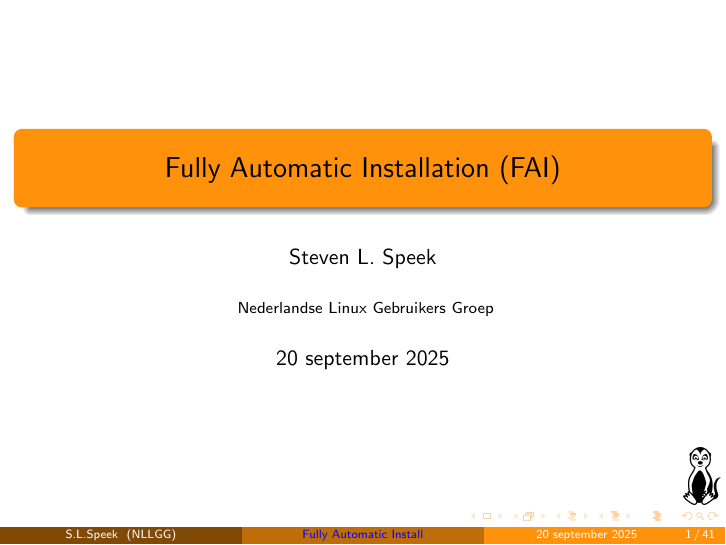
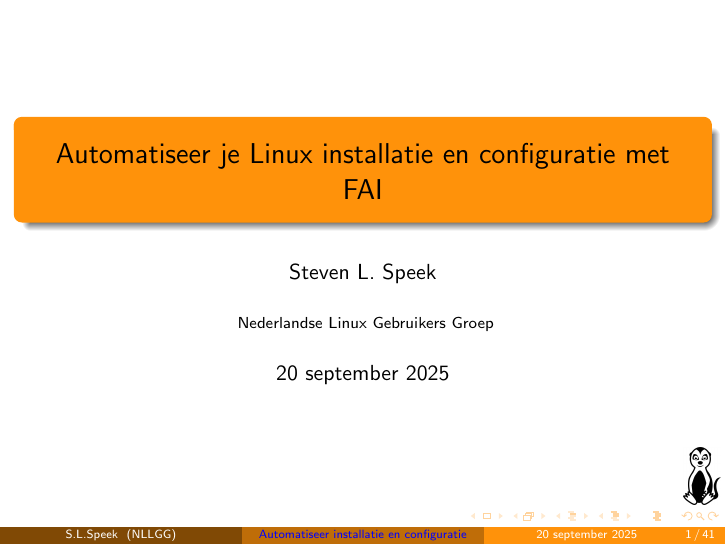
Before and after one commit to slspeek/presentatie-fai, LaTeX slides (presentatie-fai.tex): page 1 of 76. Compiled offline with pdfLaTeX.

Commit message:
Titel aangepast

```diff
--- a/presentatie-fai.tex
+++ b/presentatie-fai.tex
@@ -29,8 +29,8 @@
 %------------------------------------------------------------
 %This block of code defines the information to appear in the
 %Title page
-\title[Fully Automatic Install] %optional
-{Fully Automatic Installation (FAI)}
+\title[Automatiseer installatie en configuratie] %optional
+{Automatiseer je Linux installatie en configuratie met FAI}
 
 \author[S.L.Speek] % (optional)
 {Steven L. Speek}
```
